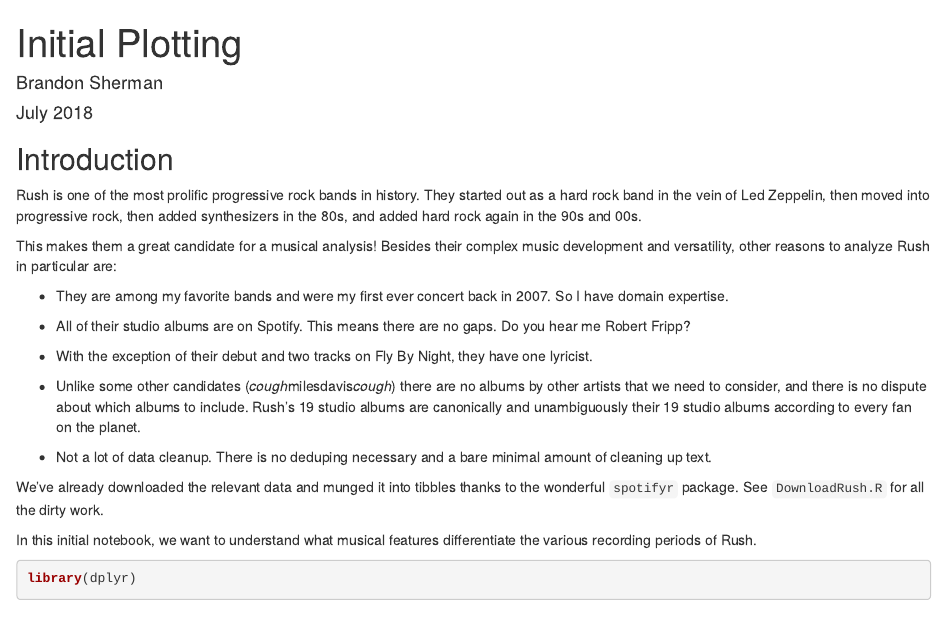
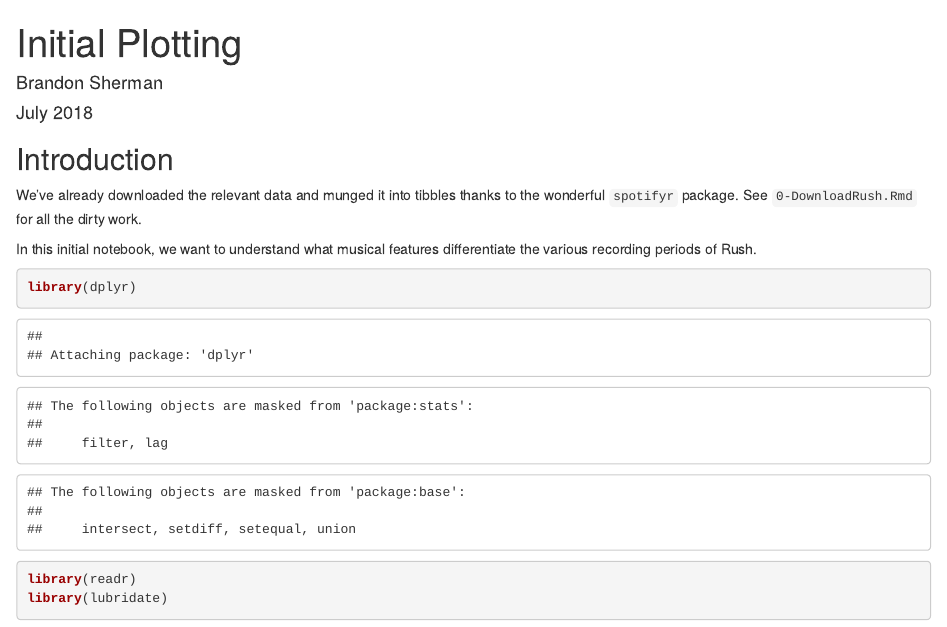
Before and after one commit to shermstats/rush-analysis, an R Markdown document (1-InitialPlot.Rmd): the page in a window 1100 px wide, from its top. Rendered offline with R 4.5, knitr and Pandoc, with nearby package versions; some code elsewhere in the file could not run offline.

Commit message:
Removed intro information I moved to 0-DownloadRush.Rmd

```diff
--- a/1-InitialPlot.Rmd
+++ b/1-InitialPlot.Rmd
@@ -11,33 +11,8 @@ knitr::opts_chunk$set(echo = TRUE)
 
 ## Introduction
 
-Rush is one of the most prolific progressive rock bands in history.
-They started out as a hard rock band in the vein of Led Zeppelin, then
-moved into progressive rock, then added synthesizers in the 80s, and
-added hard rock again in the 90s and 00s.
-
-This makes them a great candidate for a musical analysis!  Besides their
-complex music development and versatility, other reasons to analyze Rush
-in particular are:
-
-* They are among my favorite bands and were my first ever concert back in 2007.  So
-I have domain expertise.
-
-* All of their studio albums are on Spotify.  This means there are no gaps.  Do you hear
-me Robert Fripp?
-
-* With the exception of their debut and two tracks on Fly By Night, they have one lyricist.
-
-* Unlike some other candidates (*cough*milesdavis*cough*) there are no albums by other
-artists that we need to consider, and there is no dispute about which albums
-to include.  Rush's 19 studio albums are canonically and unambiguously their 19 studio
-albums according to every fan on the planet.
-
-* Not a lot of data cleanup.  There is no deduping necessary and a bare minimal amount
-of cleaning up text.
-
 We've already downloaded the relevant data and munged it into tibbles
-thanks to the wonderful `spotifyr` package.  See `DownloadRush.R` for all the
+thanks to the wonderful `spotifyr` package.  See `0-DownloadRush.Rmd` for all the
 dirty work.
 
 In this initial notebook, we want to understand what musical features
```
